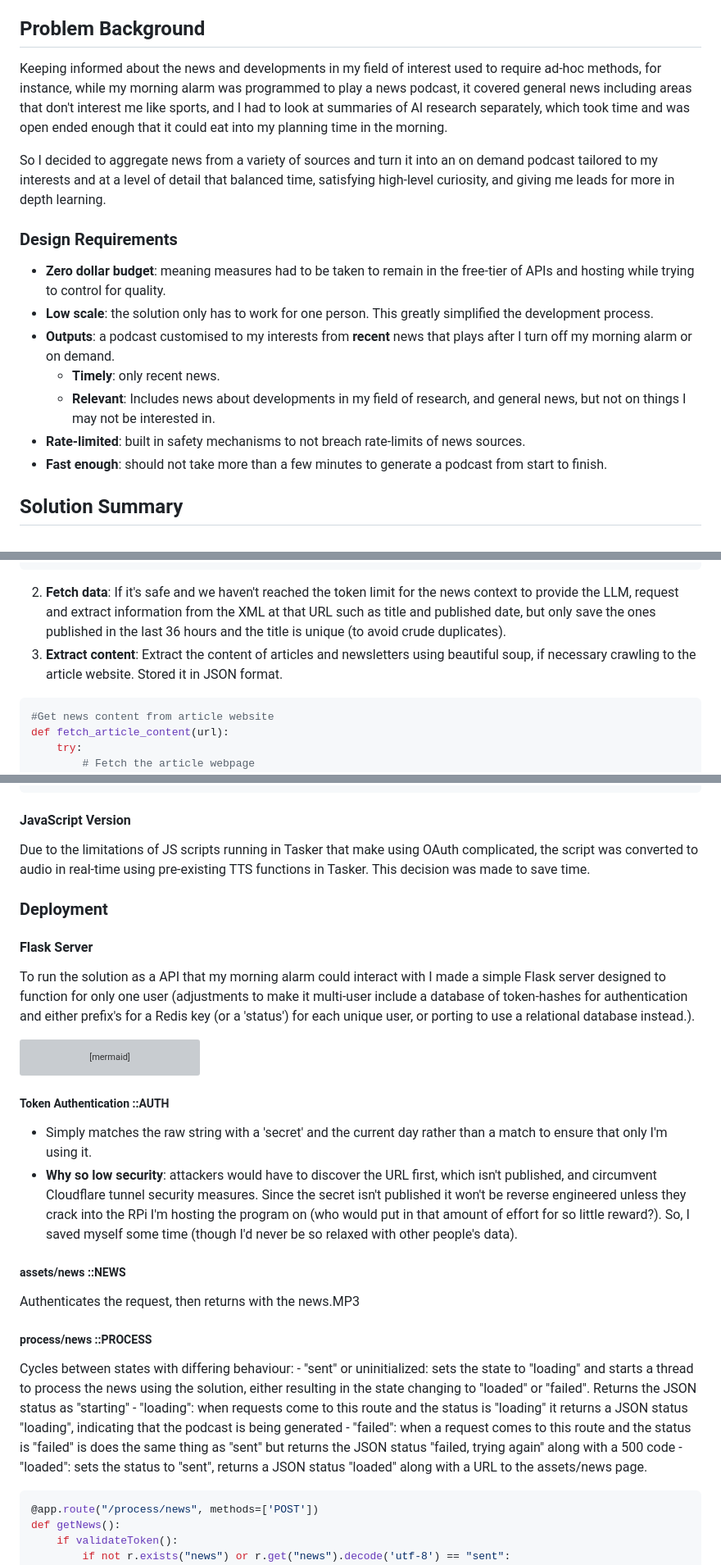
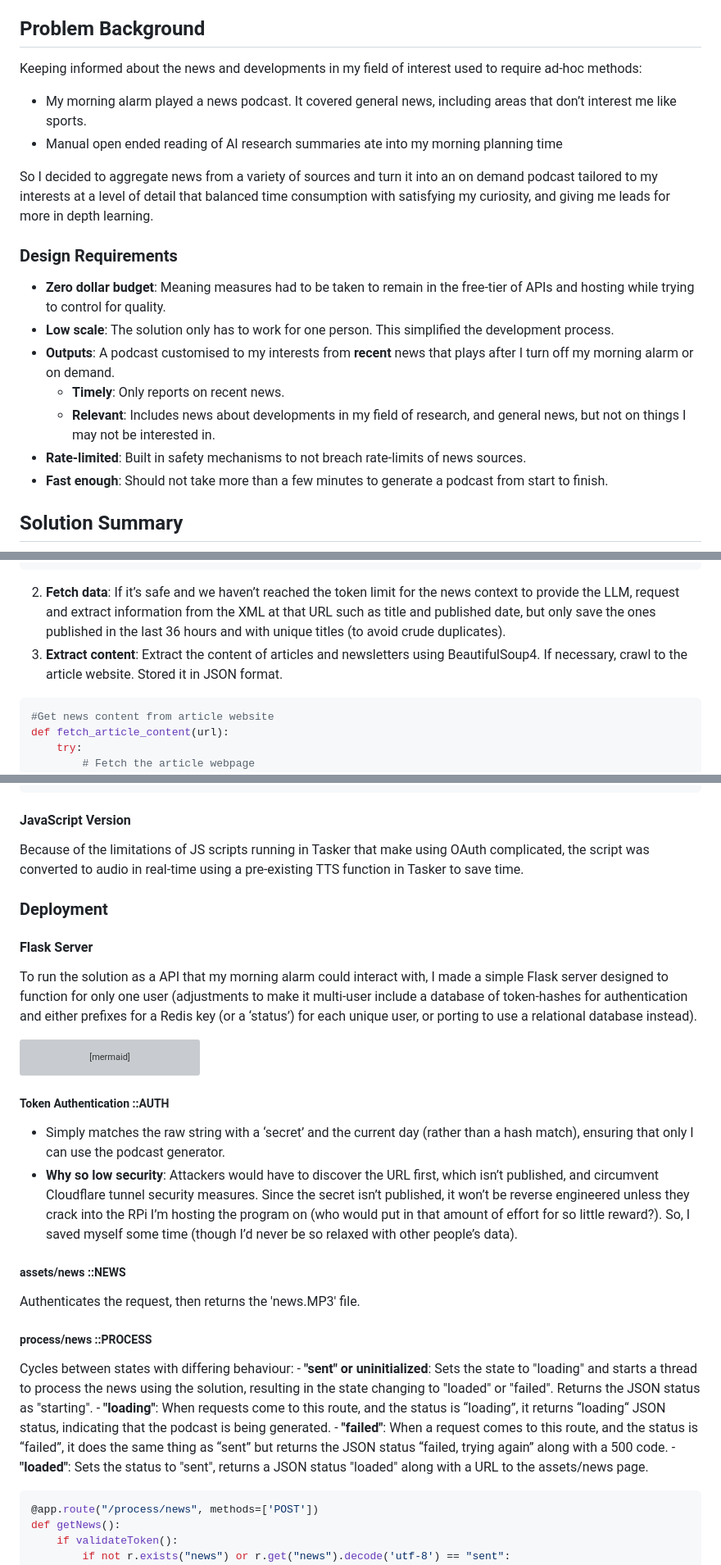
Before and after one commit to lifeinink/my-e-cv, a Markdown page: markdown/customised_news_podcast.md, 3 parts joined by grey strips. Shown: that part at 82% size. GitHub-like rendering; grey boxes are pictures that could not be loaded.

Commit message:
News Podcast Report Grammar Improvements

````diff
--- a/markdown/customised_news_podcast.md
+++ b/markdown/customised_news_podcast.md
@@ -1,17 +1,19 @@
 # Customised News Podcast
 A web application or tasker task that turns newsletters and RSS feeds into a customised podcast tailored to my interests to spark my curiosity and thinking without leading me down rabbit holes so I can spend more time planning and less time getting informed.
 ## Problem Background
-Keeping informed about the news and developments in my field of interest used to require ad-hoc methods, for instance, while my morning alarm was programmed to play a news podcast, it covered general news including areas that don't interest me like sports, and I had to look at summaries of AI research separately, which took time and was open ended enough that it could eat into my planning time in the morning.
+Keeping informed about the news and developments in my field of interest used to require ad-hoc methods:
+- My morning alarm played a news podcast. It covered general news, including areas that don’t interest me like sports.
+- Manual open ended reading of AI research summaries ate into my morning planning time
 
-So I decided to aggregate news from a variety of sources and turn it into an on demand podcast tailored to my interests and at a level of detail that balanced time, satisfying high-level curiosity, and giving me leads for more in depth learning.
+So I decided to aggregate news from a variety of sources and turn it into an on demand podcast tailored to my interests at a level of detail that balanced time consumption with satisfying my curiosity, and giving me leads for more in depth learning.
 ### Design Requirements
-- **Zero dollar budget**: meaning measures had to be taken to remain in the free-tier of APIs and hosting while trying to control for quality.
-- **Low scale**: the solution only has to work for one person. This greatly simplified the development process.
-- **Outputs**: a podcast customised to my interests from **recent** news that plays after I turn off my morning alarm or on demand.
-	- **Timely**: only recent news.
+- **Zero dollar budget**: Meaning measures had to be taken to remain in the free-tier of APIs and hosting while trying to control for quality.
+- **Low scale**: The solution only has to work for one person. This simplified the development process.
+- **Outputs**: A podcast customised to my interests from **recent** news that plays after I turn off my morning alarm or on demand.
+	- **Timely**: Only reports on recent news.
 	- **Relevant**: Includes news about developments in my field of research, and general news, but not on things I may not be interested in.
-- **Rate-limited**: built in safety mechanisms to not breach rate-limits of news sources.
-- **Fast enough**: should not take more than a few minutes to generate a podcast from start to finish.
+- **Rate-limited**: Built in safety mechanisms to not breach rate-limits of news sources.
+- **Fast enough**: Should not take more than a few minutes to generate a podcast from start to finish.
 
 ## Solution Summary
 
@@ -113,8 +115,8 @@ def pruneLinksByAccessPolicy(links):
     # Return the links that can be requested within existing rate limit policies
     return new_links
 ```
-2. **Fetch data**: If it's safe and we haven't reached the token limit for the news context to provide the LLM, request and extract information from the XML at that URL such as title and published date, but only save the ones published in the last 36 hours and the title is unique (to avoid crude duplicates).
-3. **Extract content**: Extract the content of articles and newsletters using beautiful soup, if necessary crawling to the article website. Stored it in JSON format.
+2. **Fetch data**: If it’s safe and we haven’t reached the token limit for the news context to provide the LLM, request and extract information from the XML at that URL such as title and published date, but only save the ones published in the last 36 hours and with unique titles (to avoid crude duplicates).
+3. **Extract content**: Extract the content of articles and newsletters using BeautifulSoup4. If necessary, crawl to the article website. Stored it in JSON format.
 ```python
 #Get news content from article website
 def fetch_article_content(url):
@@ -238,10 +240,10 @@ def tts(text,out_src):
         print('Audio content written to "'+out_src+'.mp3"')
 ```
 #### JavaScript Version
-Due to the limitations of JS scripts running in Tasker that make using OAuth complicated, the script was converted to audio in real-time using pre-existing TTS functions in Tasker. This decision was made to save time.
+Because of the limitations of JS scripts running in Tasker that make using OAuth complicated, the script was converted to audio in real-time using a pre-existing TTS function in Tasker to save time.
 ### Deployment
 #### Flask Server
-To run the solution as a API that my morning alarm could interact with I made a simple Flask server designed to function for only one user (adjustments to make it multi-user include a database of token-hashes for authentication and either prefix's for a Redis key (or a 'status') for each unique user, or porting to use a relational database instead.).
+To run the solution as a API that my morning alarm could interact with, I made a simple Flask server designed to function for only one user (adjustments to make it multi-user include a database of token-hashes for authentication and either prefixes for a Redis key (or a ‘status’) for each unique user, or porting to use a relational database instead).
 ```mermaid
 graph TD
 AUTH[Token Authentication]
@@ -256,16 +258,16 @@ NEWS --> |Sends| MP3
 ```
 
 ##### Token Authentication ::AUTH
-- Simply matches the raw string with a 'secret' and the current day rather than a match to ensure that only I'm using it.
-- **Why so low security**: attackers would have to discover the URL first, which isn't published, and circumvent Cloudflare tunnel security measures. Since the secret isn't published it won't be reverse engineered unless they crack into the RPi I'm hosting the program on (who would put in that amount of effort for so little reward?). So, I saved myself some time (though I'd never be so relaxed with other people's data).
+- Simply matches the raw string with a ‘secret’ and the current day (rather than a hash match), ensuring that only I can use the podcast generator.
+- **Why so low security**: Attackers would have to discover the URL first, which isn’t published, and circumvent Cloudflare tunnel security measures. Since the secret isn’t published, it won’t be reverse engineered unless they crack into the RPi I’m hosting the program on (who would put in that amount of effort for so little reward?). So, I saved myself some time (though I’d never be so relaxed with other people’s data).
 ##### assets/news ::NEWS
-Authenticates the request, then returns with the news.MP3
+Authenticates the request, then returns the 'news.MP3' file.
 ##### process/news ::PROCESS
 Cycles between states with differing behaviour:
-	- "sent" or uninitialized: sets the state to "loading" and starts a thread to process the news using the solution, either resulting in the state changing to "loaded" or "failed". Returns the JSON status as "starting"
-	- "loading": when requests come to this route and the status is "loading" it returns a JSON status "loading", indicating that the podcast is being generated
-	- "failed": when a request comes to this route and the status is "failed" is does the same thing as "sent" but returns the JSON status "failed, trying again" along with a 500 code
-	- "loaded": sets the status to "sent", returns a JSON status "loaded" along with a URL to the assets/news page.
+	- **"sent" or uninitialized**: Sets the state to "loading" and starts a thread to process the news using the solution, resulting in the state changing to "loaded" or "failed". Returns the JSON status as "starting".
+	- **"loading"**: When requests come to this route, and the status is “loading”, it returns “loading“ JSON status, indicating that the podcast is being generated.
+	- **"failed"**: When a request comes to this route, and the status is “failed”, it does the same thing as “sent” but returns the JSON status “failed, trying again” along with a 500 code.
+	- **"loaded"**: Sets the status to "sent", returns a JSON status "loaded" along with a URL to the assets/news page.
 ```python
 @app.route("/process/news", methods=['POST'])
 def getNews():
````
Also changed, not shown: other parts of markdown/customised_news_podcast.md (+10 -10 lines).
